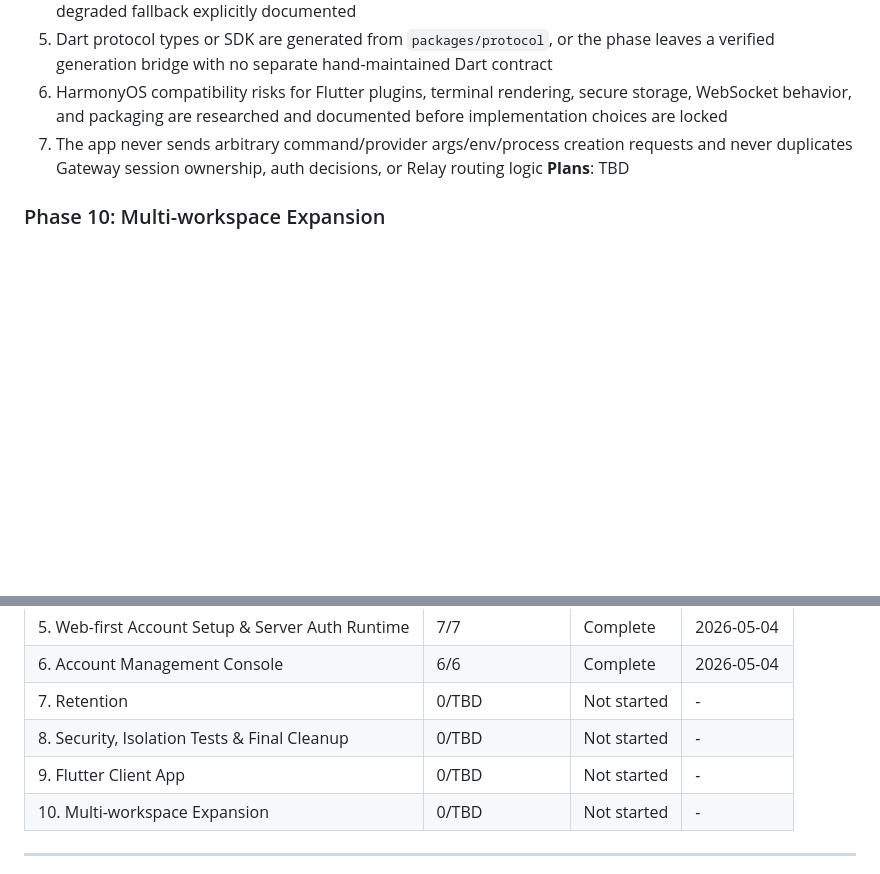
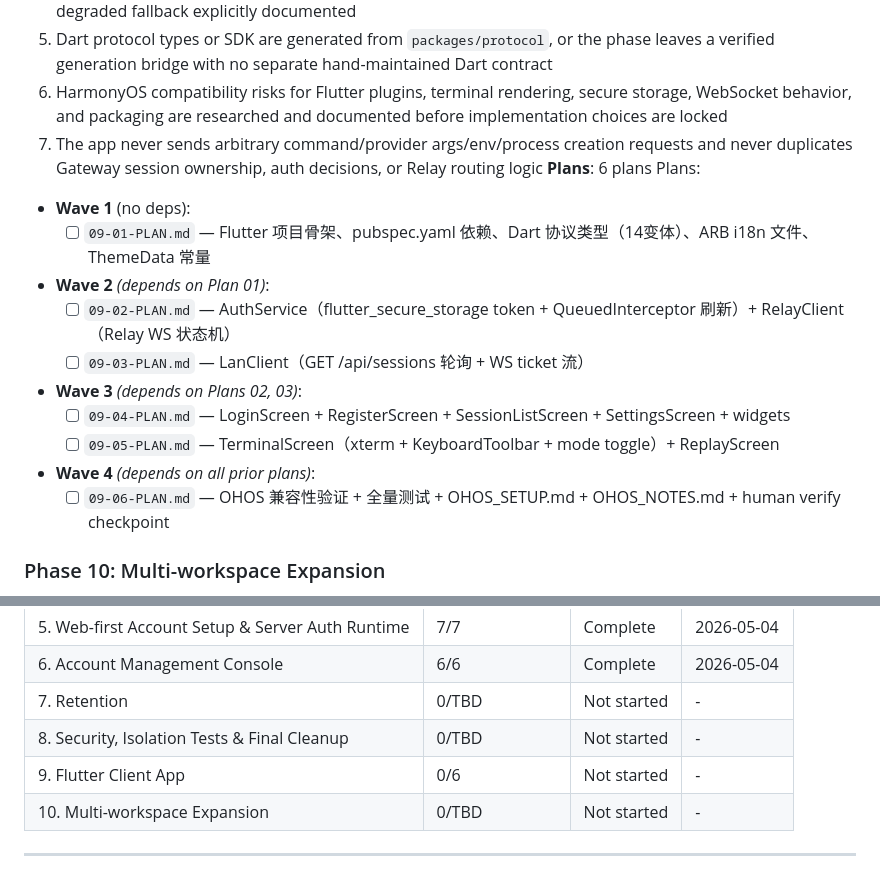
Before and after one commit to TetherAgent/tether, a Markdown page: .planning/ROADMAP.md, 2 parts joined by grey strips. Drawn GitHub-style; blank space fills up the shorter version.

Commit message:
docs(09): create Phase 9 plan 06 and update ROADMAP with 6-plan structure
Add 09-06-PLAN.md for OHOS compatibility verification + human-verify checkpoint.
Update ROADMAP.md Phase 9 plans section from TBD to 6 plans with wave structure.

Co-Authored-By: Claude Sonnet 4.6 <noreply@anthropic.com>

```diff
--- a/.planning/ROADMAP.md
+++ b/.planning/ROADMAP.md
@@ -193,7 +193,18 @@ Plans:
   5. Dart protocol types or SDK are generated from `packages/protocol`, or the phase leaves a verified generation bridge with no separate hand-maintained Dart contract
   6. HarmonyOS compatibility risks for Flutter plugins, terminal rendering, secure storage, WebSocket behavior, and packaging are researched and documented before implementation choices are locked
   7. The app never sends arbitrary command/provider args/env/process creation requests and never duplicates Gateway session ownership, auth decisions, or Relay routing logic
-**Plans**: TBD
+**Plans**: 6 plans
+Plans:
+  - **Wave 1** (no deps):
+    - [ ] `09-01-PLAN.md` — Flutter 项目骨架、pubspec.yaml 依赖、Dart 协议类型（14变体）、ARB i18n 文件、ThemeData 常量
+  - **Wave 2** *(depends on Plan 01)*:
+    - [ ] `09-02-PLAN.md` — AuthService（flutter_secure_storage token + QueuedInterceptor 刷新）+ RelayClient（Relay WS 状态机）
+    - [ ] `09-03-PLAN.md` — LanClient（GET /api/sessions 轮询 + WS ticket 流）
+  - **Wave 3** *(depends on Plans 02, 03)*:
+    - [ ] `09-04-PLAN.md` — LoginScreen + RegisterScreen + SessionListScreen + SettingsScreen + widgets
+    - [ ] `09-05-PLAN.md` — TerminalScreen（xterm + KeyboardToolbar + mode toggle）+ ReplayScreen
+  - **Wave 4** *(depends on all prior plans)*:
+    - [ ] `09-06-PLAN.md` — OHOS 兼容性验证 + 全量测试 + OHOS_SETUP.md + OHOS_NOTES.md + human verify checkpoint
 
 ### Phase 10: Multi-workspace Expansion
 **Goal**: Expand the v0.3 default-workspace model into full product support for multiple workspaces per account.
@@ -219,7 +230,7 @@ Plans:
 | 6. Account Management Console | 6/6 | Complete | 2026-05-04 |
 | 7. Retention | 0/TBD | Not started | - |
 | 8. Security, Isolation Tests & Final Cleanup | 0/TBD | Not started | - |
-| 9. Flutter Client App | 0/TBD | Not started | - |
+| 9. Flutter Client App | 0/6 | Not started | - |
 | 10. Multi-workspace Expansion | 0/TBD | Not started | - |
 
 ---
```
Also changed, not shown: 1 other file.
